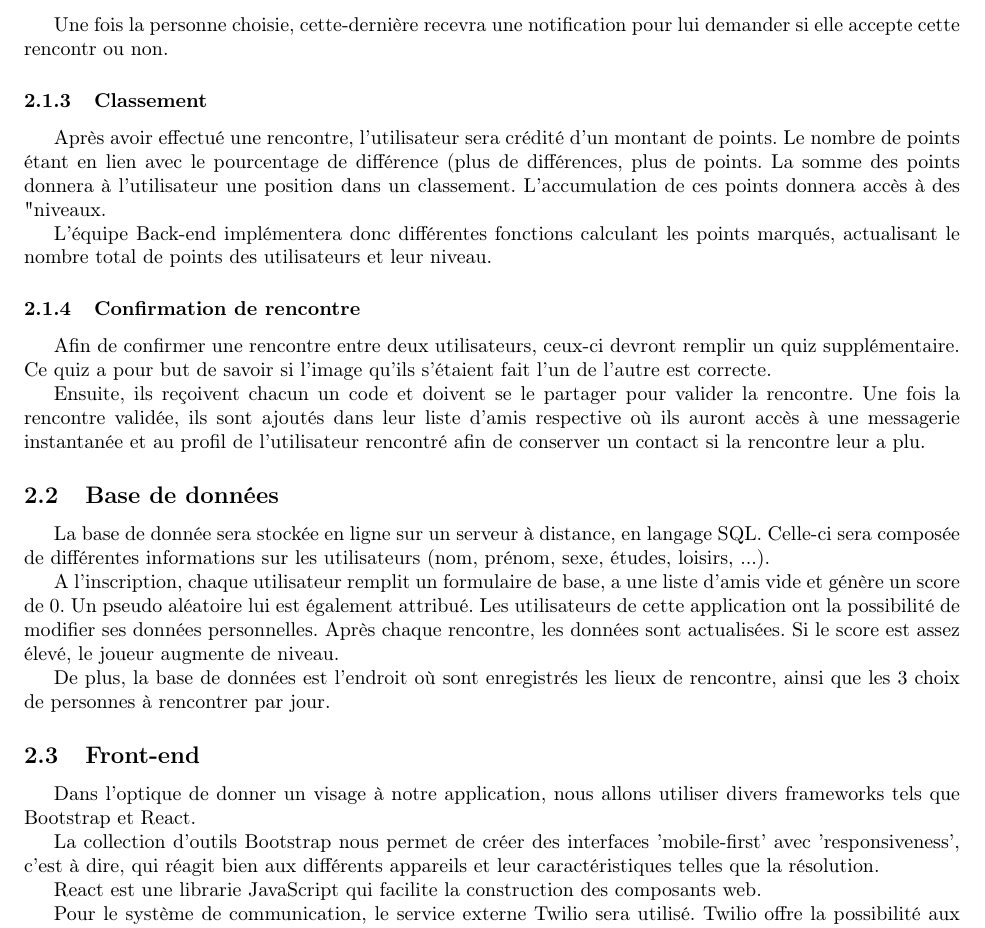
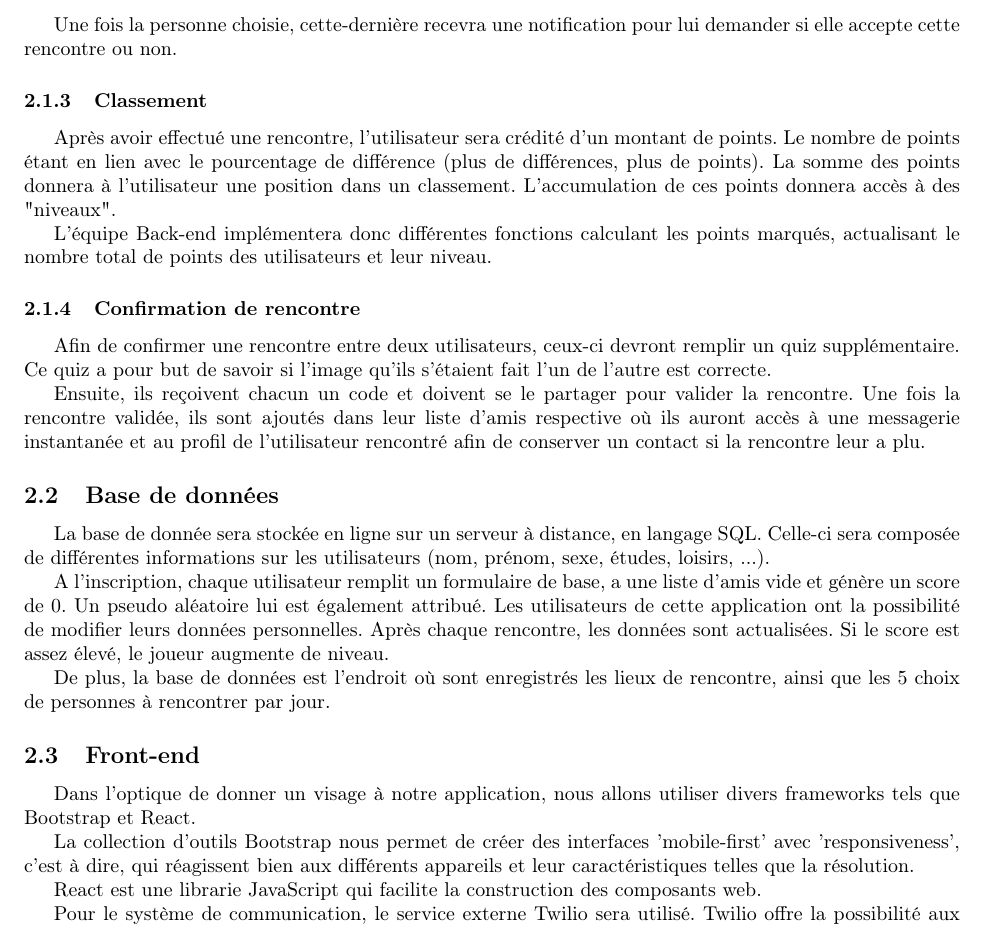
Before and after one commit to Maxime-28/pds, a LaTeX document (planTravail/plan.tex): part of page 3 of 3, cut so that both start at the same text. Compiled offline with pdfLaTeX.

Commit message:
modifications ShareLaTeX - Anonymous
10am, Fri 11 Nov

```diff
--- a/planTravail/plan.tex
+++ b/planTravail/plan.tex
@@ -70,10 +70,10 @@
     Ce sont donc les informations disponibles sur la fiche qui permettront à l'utilisateur de choisir sa prochaine rencontre.
 
-    Une fois la personne choisie, cette-dernière recevra une notification pour lui demander si elle accepte cette rencontr ou non.
+    Une fois la personne choisie, cette-dernière recevra une notification pour lui demander si elle accepte cette rencontre ou non.
    \subsubsection{Classement}
     Après avoir effectué une rencontre, l'utilisateur sera crédité d'un montant de points. Le nombre de points étant en lien avec le
-    pourcentage de différence (plus de différences, plus de points. La somme des points donnera à l'utilisateur une position dans
-    un classement. L'accumulation de ces points donnera accès à des "niveaux.
+    pourcentage de différence (plus de différences, plus de points). La somme des points donnera à l'utilisateur une position dans
+    un classement. L'accumulation de ces points donnera accès à des "niveaux".
 
     L'équipe Back-end implémentera donc différentes fonctions calculant les points marqués, actualisant le nombre total de points des
     utilisateurs et leur niveau.
@@ -90,15 +90,15 @@
    Celle-ci sera composée de différentes informations sur les utilisateurs (nom, prénom, sexe, études, loisirs, ...).
 
    A l'inscription, chaque utilisateur remplit un formulaire de base, a une liste d'amis vide et génère un score de 0.
-   Un pseudo aléatoire lui est également attribué. Les utilisateurs de cette application ont la possibilité de modifier ses données personnelles.
+   Un pseudo aléatoire lui est également attribué. Les utilisateurs de cette application ont la possibilité de modifier leurs données personnelles.
    Après chaque rencontre, les données sont actualisées. Si le score est assez élevé, le joueur augmente de niveau.
 
-   De plus, la base de données est l'endroit où sont enregistrés les lieux de rencontre, ainsi que les 3 choix de personnes à rencontrer par jour.
+   De plus, la base de données est l'endroit où sont enregistrés les lieux de rencontre, ainsi que les 5 choix de personnes à rencontrer par jour.
 
   \subsection{Front-end}
    Dans l'optique de donner un visage à notre application, nous allons utiliser divers frameworks tels que Bootstrap et React.
 
-   La collection d'outils Bootstrap nous permet de créer des interfaces 'mobile-first' avec 'responsiveness', c'est à dire, qui réagit bien
+   La collection d'outils Bootstrap nous permet de créer des interfaces 'mobile-first' avec 'responsiveness', c'est à dire, qui réagissent bien
    aux différents appareils et leur caractéristiques telles que la résolution.
 
    React est une librarie JavaScript qui facilite la construction des composants web.
```
Also changed, not shown: planTravail/plan.tex (2 more changed lines).
